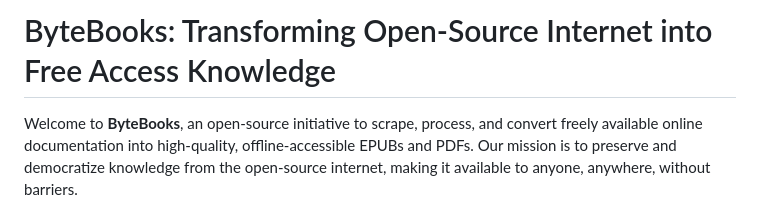
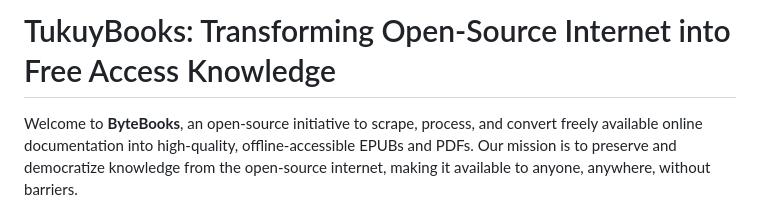
Before and after one commit to luisvinatea/TukuyBooks, a Markdown page: README.md, the part around the change. Rendered like a GitHub page.

```diff
--- a/README.md
+++ b/README.md
@@ -1,4 +1,4 @@
-# ByteBooks: Transforming Open-Source Internet into Free Access Knowledge
+# TukuyBooks: Transforming Open-Source Internet into Free Access Knowledge
 
 Welcome to **ByteBooks**, an open-source initiative to scrape, process, and convert freely available online documentation into high-quality, offline-accessible EPUBs and PDFs. Our mission is to preserve and democratize knowledge from the open-source internet, making it available to anyone, anywhere, without barriers.
 
```
